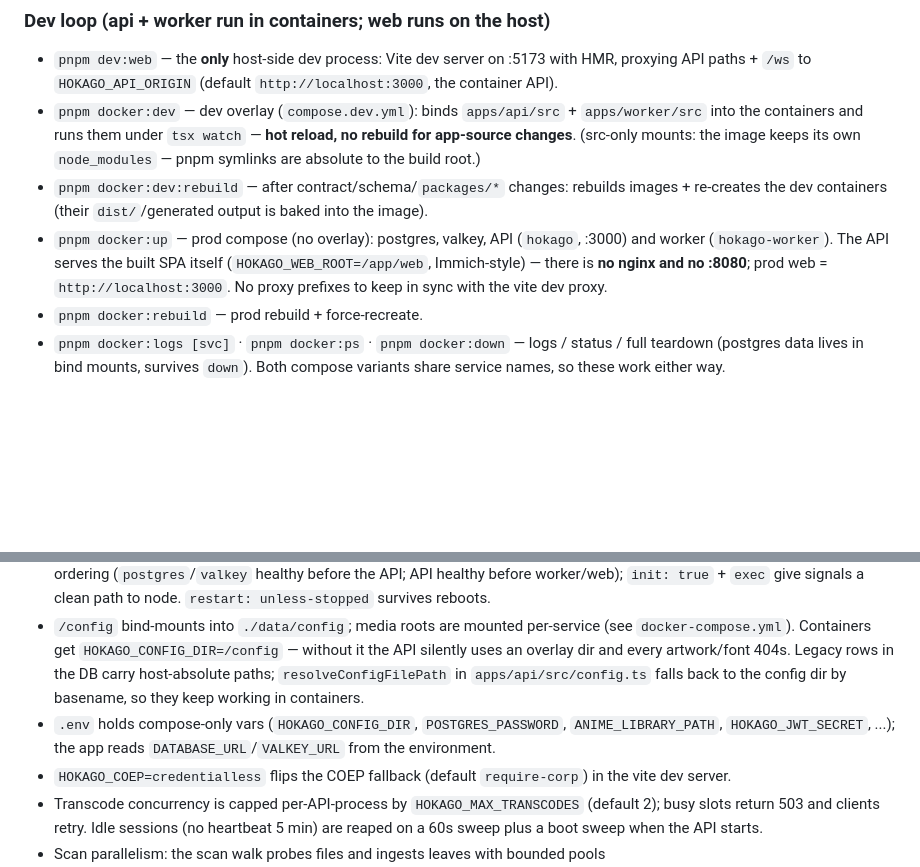
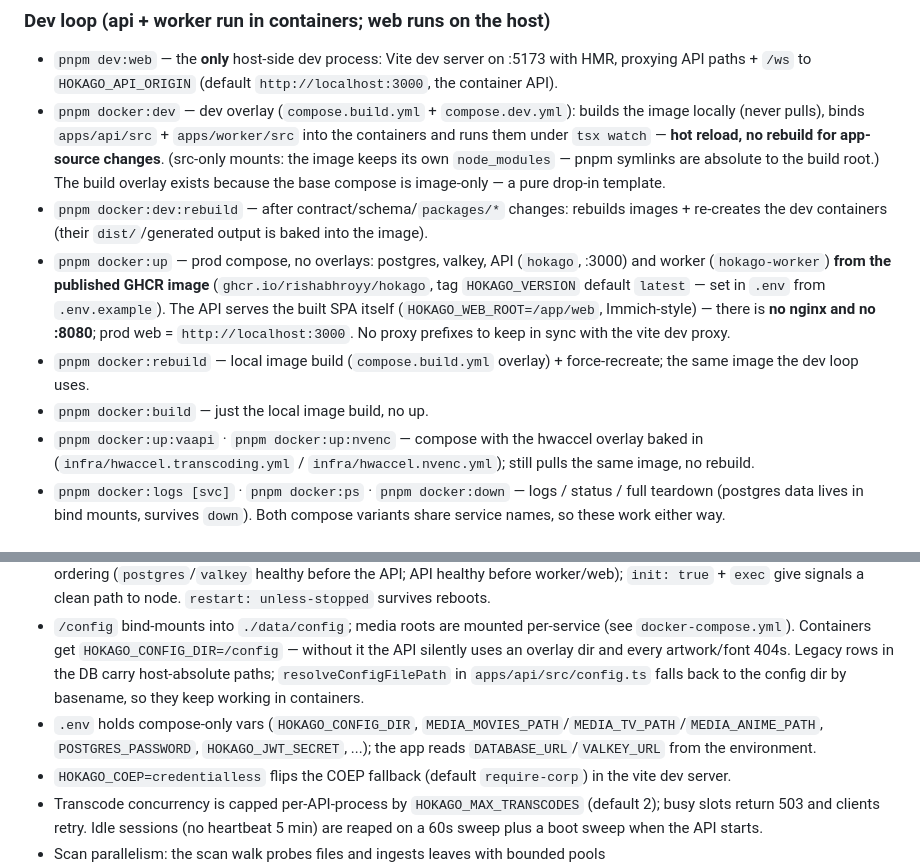
Before and after one commit to rishabhroyy/hokago, a Markdown page: AGENTS.md, 2 parts joined by grey strips. Drawn GitHub-style; blank space fills up the shorter version.

Commit message:
docs: drop-in README guide + AGENTS.md release docs

```diff
--- a/AGENTS.md
+++ b/AGENTS.md
@@ -20,10 +20,12 @@ pnpm workspaces, Node >= 22, `packageManager: pnpm@11.13.1`. Run everything via
 ### Dev loop (api + worker run in containers; web runs on the host)
 
 - `pnpm dev:web` — the **only** host-side dev process: Vite dev server on :5173 with HMR, proxying API paths + `/ws` to `HOKAGO_API_ORIGIN` (default `http://localhost:3000`, the container API).
-- `pnpm docker:dev` — dev overlay (`compose.dev.yml`): binds `apps/api/src` + `apps/worker/src` into the containers and runs them under `tsx watch` — **hot reload, no rebuild for app-source changes**. (src-only mounts: the image keeps its own `node_modules` — pnpm symlinks are absolute to the build root.)
+- `pnpm docker:dev` — dev overlay (`compose.build.yml` + `compose.dev.yml`): builds the image locally (never pulls), binds `apps/api/src` + `apps/worker/src` into the containers and runs them under `tsx watch` — **hot reload, no rebuild for app-source changes**. (src-only mounts: the image keeps its own `node_modules` — pnpm symlinks are absolute to the build root.) The build overlay exists because the base compose is image-only — a pure drop-in template.
 - `pnpm docker:dev:rebuild` — after contract/schema/`packages/*` changes: rebuilds images + re-creates the dev containers (their `dist/`/generated output is baked into the image).
-- `pnpm docker:up` — prod compose (no overlay): postgres, valkey, API (`hokago`, :3000) and worker (`hokago-worker`). The API serves the built SPA itself (`HOKAGO_WEB_ROOT=/app/web`, Immich-style) — there is **no nginx and no :8080**; prod web = `http://localhost:3000`. No proxy prefixes to keep in sync with the vite dev proxy.
-- `pnpm docker:rebuild` — prod rebuild + force-recreate.
+- `pnpm docker:up` — prod compose, no overlays: postgres, valkey, API (`hokago`, :3000) and worker (`hokago-worker`) **from the published GHCR image** (`ghcr.io/rishabhroyy/hokago`, tag `HOKAGO_VERSION` default `latest` — set in `.env` from `.env.example`). The API serves the built SPA itself (`HOKAGO_WEB_ROOT=/app/web`, Immich-style) — there is **no nginx and no :8080**; prod web = `http://localhost:3000`. No proxy prefixes to keep in sync with the vite dev proxy.
+- `pnpm docker:rebuild` — local image build (`compose.build.yml` overlay) + force-recreate; the same image the dev loop uses.
+- `pnpm docker:build` — just the local image build, no up.
+- `pnpm docker:up:vaapi` · `pnpm docker:up:nvenc` — compose with the hwaccel overlay baked in (`infra/hwaccel.transcoding.yml` / `infra/hwaccel.nvenc.yml`); still pulls the same image, no rebuild.
 - `pnpm docker:logs [svc]` · `pnpm docker:ps` · `pnpm docker:down` — logs / status / full teardown (postgres data lives in bind mounts, survives `down`). Both compose variants share service names, so these work either way.
 
 ## Codegen is mandatory, and order matters
@@ -44,7 +46,7 @@ Everything runs in containers **except the web app in dev**. `pnpm docker:dev` s
 - Port `:3000` on the host must be free — a stray host-side API/worker will EADDRINUSE the container API. No host API/worker dev processes exist anymore.
 - The API container boots with `prisma migrate deploy` (idempotent — fresh postgres works). Healthchecks gate startup ordering (`postgres`/`valkey` healthy before the API; API healthy before worker/web); `init: true` + `exec` give signals a clean path to node. `restart: unless-stopped` survives reboots.
 - `/config` bind-mounts into `./data/config`; media roots are mounted per-service (see `docker-compose.yml`). Containers get `HOKAGO_CONFIG_DIR=/config` — without it the API silently uses an overlay dir and every artwork/font 404s. Legacy rows in the DB carry host-absolute paths; `resolveConfigFilePath` in `apps/api/src/config.ts` falls back to the config dir by basename, so they keep working in containers.
-- `.env` holds compose-only vars (`HOKAGO_CONFIG_DIR`, `POSTGRES_PASSWORD`, `ANIME_LIBRARY_PATH`, `HOKAGO_JWT_SECRET`, ...); the app reads `DATABASE_URL`/`VALKEY_URL` from the environment.
+- `.env` holds compose-only vars (`HOKAGO_CONFIG_DIR`, `MEDIA_MOVIES_PATH`/`MEDIA_TV_PATH`/`MEDIA_ANIME_PATH`, `POSTGRES_PASSWORD`, `HOKAGO_JWT_SECRET`, ...); the app reads `DATABASE_URL`/`VALKEY_URL` from the environment.
 - `HOKAGO_COEP=credentialless` flips the COEP fallback (default `require-corp`) in the vite dev server.
 - Transcode concurrency is capped per-API-process by `HOKAGO_MAX_TRANSCODES` (default 2); busy slots return 503 and clients retry. Idle sessions (no heartbeat 5 min) are reaped on a 60s sweep plus a boot sweep when the API starts.
 - Scan parallelism: the scan walk probes files and ingests leaves with bounded pools (`PROBE_CONCURRENCY`/`INGEST_CONCURRENCY` in `packages/scanner/src/constants.ts`). Worker-side caps: `HOKAGO_ARTWORK_CONCURRENCY` (default 4, bounds ffmpeg), `HOKAGO_TRICKPLAY_CONCURRENCY` (default 2, bounds whole-file trickplay decodes) and `HOKAGO_SCAN_CONCURRENCY` (default 1, parallel libraries).
```
Also changed, not shown: other parts of AGENTS.md (+9 -2 lines), README.md (added, +79 -0 lines).
